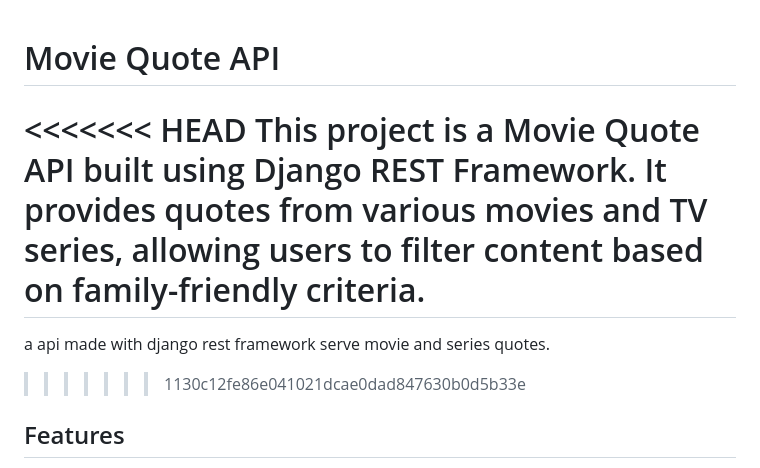
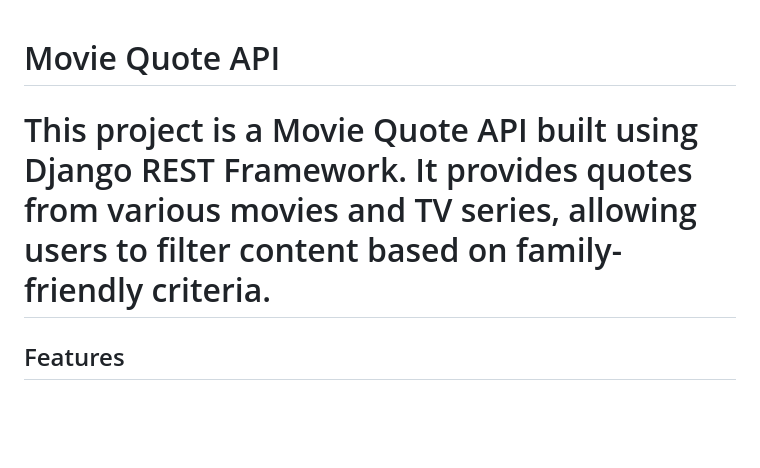
Before and after one commit to vishalbansal28/REST-API-using-django-rest-framework, a Markdown page: README.md, the part around the change. Rendered like a GitHub page; blank space fills up the shorter version.

```diff
--- a/README.md
+++ b/README.md
@@ -1,10 +1,9 @@
 # Movie Quote API
 
-<<<<<<< HEAD
+
 This project is a Movie Quote API built using Django REST Framework. It provides quotes from various movies and TV series, allowing users to filter content based on family-friendly criteria.
 =======
-a api made with django rest framework serve movie and series quotes.
->>>>>>> 1130c12fe86e041021dcae0dad847630b0d5b33e
+
 
 ## Features
 
```
